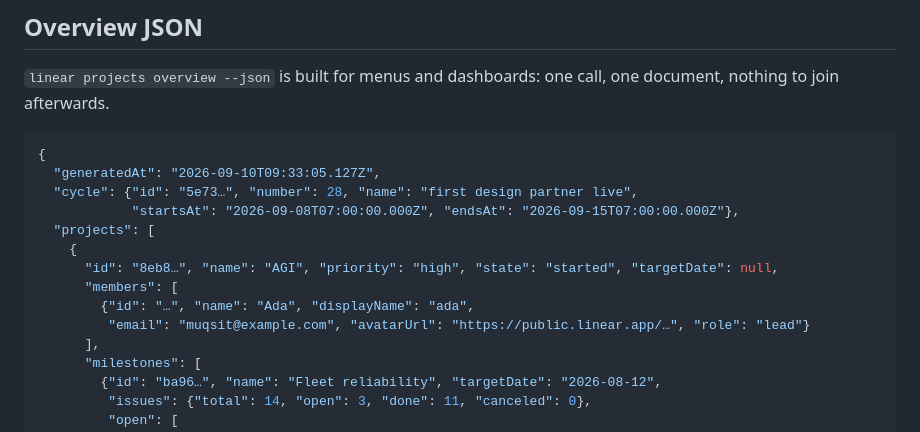
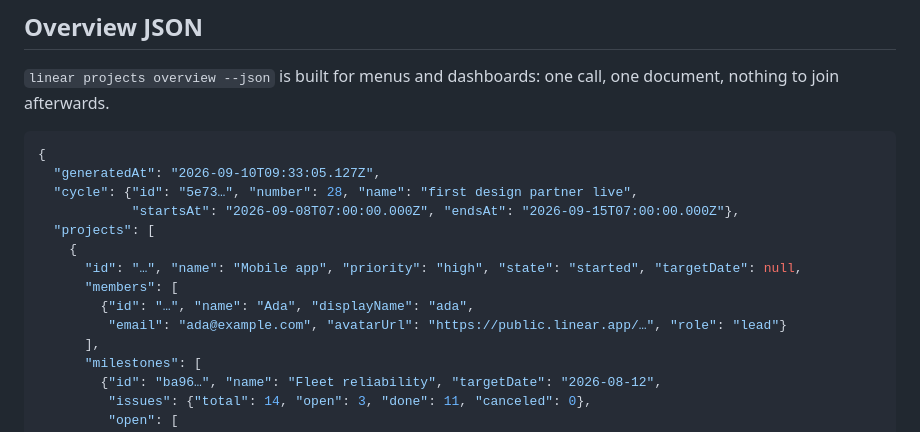
Before and after one commit to phnx-labs/linear-cli, a Markdown page: README.md, the part around the change. Drawn GitHub-style.

Commit message:
docs(readme): neutral project and email in the overview sample
Co-Authored-By: Claude Opus 5.5 <noreply@anthropic.com>

```diff
--- a/README.md
+++ b/README.md
@@ -226,10 +226,10 @@ one document, nothing to join afterwards.
             "startsAt": "2026-09-08T07:00:00.000Z", "endsAt": "2026-09-15T07:00:00.000Z"},
   "projects": [
     {
-      "id": "8eb8…", "name": "AGI", "priority": "high", "state": "started", "targetDate": null,
+      "id": "…", "name": "Mobile app", "priority": "high", "state": "started", "targetDate": null,
       "members": [
         {"id": "…", "name": "Ada", "displayName": "ada",
-         "email": "muqsit@example.com", "avatarUrl": "https://public.linear.app/…", "role": "lead"}
+         "email": "ada@example.com", "avatarUrl": "https://public.linear.app/…", "role": "lead"}
       ],
       "milestones": [
         {"id": "ba96…", "name": "Fleet reliability", "targetDate": "2026-08-12",
```
